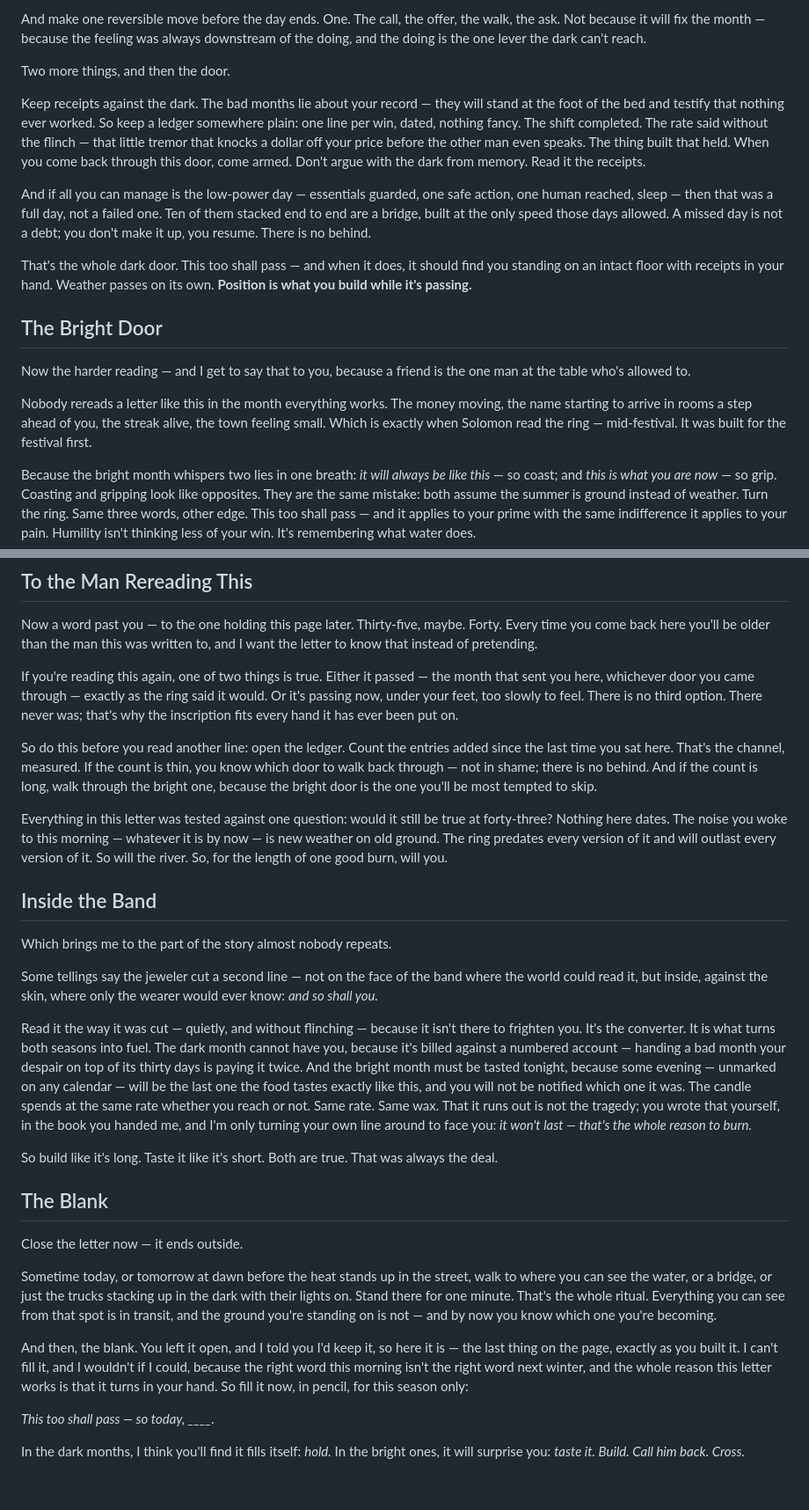
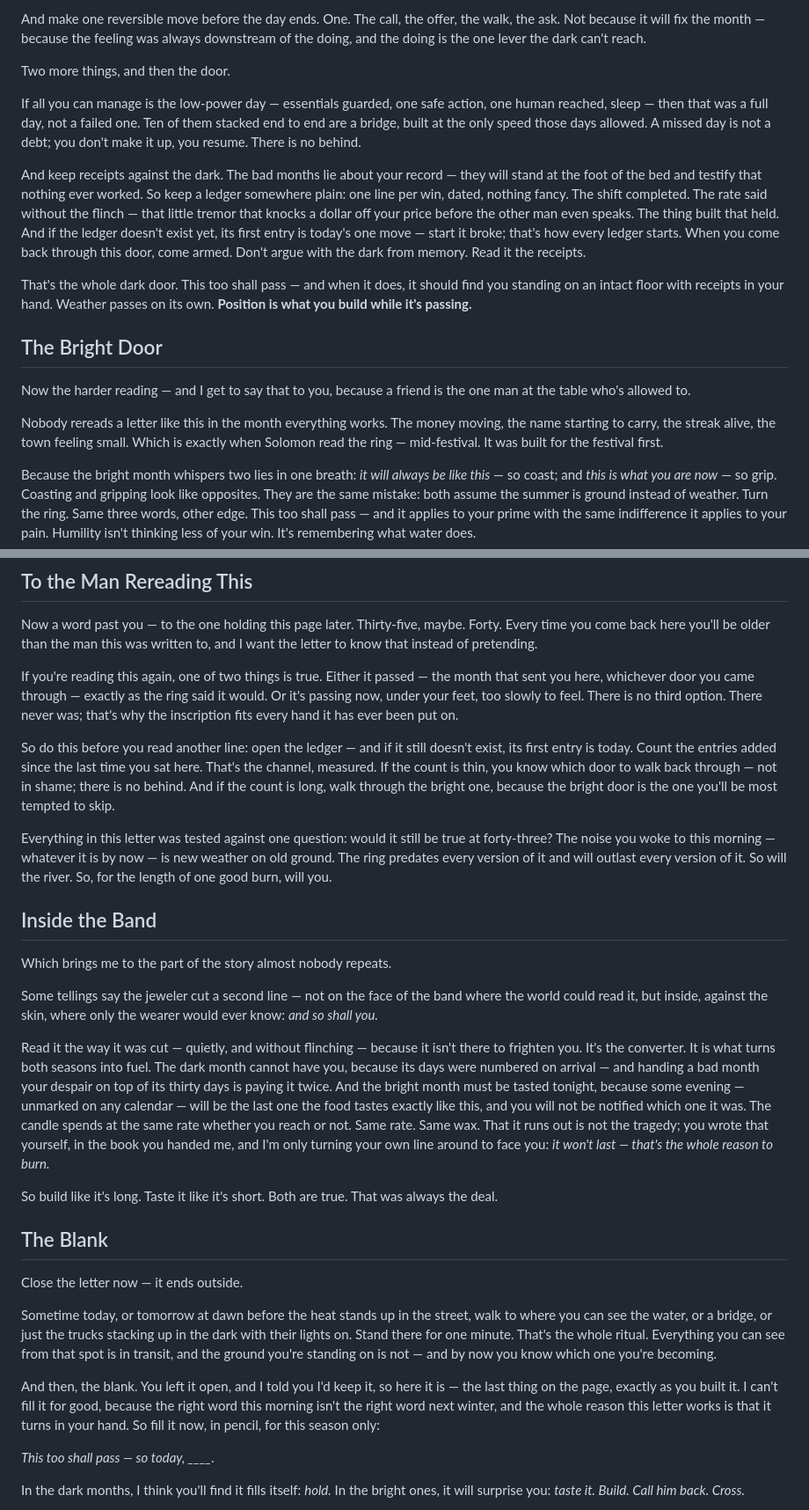
Before and after one commit to renatozapatabot-star/claude-code, a Markdown page: THE_RING_AND_THE_RIVER.md, 2 parts joined by grey strips. Shown at 88% size. Drawn GitHub-style; blank space fills up the shorter version.

Commit message:
Polish The Ring and the River from adversarial review
Applied both critics' verdicts: dark-door promise now kept (one ask only,
escape hatch before the ledger), ledger works on a first broke read,
geography corrected (banks, not valley; Gulf reach), blank vow no longer
self-contradicts, repetition and broken metaphors repaired.

Co-Authored-By: Claude Fable 5 <noreply@anthropic.com>
Claude-Session: https://claude.ai/code/session_01W4w5fnSQ2yujZP59bJep4Z

```diff
--- a/THE_RING_AND_THE_RIVER.md
+++ b/THE_RING_AND_THE_RIVER.md
@@ -38,9 +38,9 @@ And make one reversible move before the day ends. One. The call, the offer, the
 
 Two more things, and then the door.
 
-Keep receipts against the dark. The bad months lie about your record — they will stand at the foot of the bed and testify that nothing ever worked. So keep a ledger somewhere plain: one line per win, dated, nothing fancy. The shift completed. The rate said without the flinch — that little tremor that knocks a dollar off your price before the other man even speaks. The thing built that held. When you come back through this door, come armed. Don't argue with the dark from memory. Read it the receipts.
+If all you can manage is the low-power day — essentials guarded, one safe action, one human reached, sleep — then that was a full day, not a failed one. Ten of them stacked end to end are a bridge, built at the only speed those days allowed. A missed day is not a debt; you don't make it up, you resume. There is no behind.
 
-And if all you can manage is the low-power day — essentials guarded, one safe action, one human reached, sleep — then that was a full day, not a failed one. Ten of them stacked end to end are a bridge, built at the only speed those days allowed. A missed day is not a debt; you don't make it up, you resume. There is no behind.
+And keep receipts against the dark. The bad months lie about your record — they will stand at the foot of the bed and testify that nothing ever worked. So keep a ledger somewhere plain: one line per win, dated, nothing fancy. The shift completed. The rate said without the flinch — that little tremor that knocks a dollar off your price before the other man even speaks. The thing built that held. And if the ledger doesn't exist yet, its first entry is today's one move — start it broke; that's how every ledger starts. When you come back through this door, come armed. Don't argue with the dark from memory. Read it the receipts.
 
 That's the whole dark door. This too shall pass — and when it does, it should find you standing on an intact floor with receipts in your hand. Weather passes on its own. **Position is what you build while it's passing.**
 
@@ -48,7 +48,7 @@ That's the whole dark door. This too shall pass — and when it does, it should
 
 Now the harder reading — and I get to say that to you, because a friend is the one man at the table who's allowed to.
 
-Nobody rereads a letter like this in the month everything works. The money moving, the name starting to arrive in rooms a step ahead of you, the streak alive, the town feeling small. Which is exactly when Solomon read the ring — mid-festival. It was built for the festival first.
+Nobody rereads a letter like this in the month everything works. The money moving, the name starting to carry, the streak alive, the town feeling small. Which is exactly when Solomon read the ring — mid-festival. It was built for the festival first.
 
 Because the bright month whispers two lies in one breath: *it will always be like this* — so coast; and *this is what you are now* — so grip. Coasting and gripping look like opposites. They are the same mistake: both assume the summer is ground instead of weather. Turn the ring. Same three words, other edge. This too shall pass — and it applies to your prime with the same indifference it applies to your pain. Humility isn't thinking less of your win. It's remembering what water does.
 
@@ -88,9 +88,9 @@ Now a word past you — to the one holding this page later. Thirty-five, maybe.
 
 If you're reading this again, one of two things is true. Either it passed — the month that sent you here, whichever door you came through — exactly as the ring said it would. Or it's passing now, under your feet, too slowly to feel. There is no third option. There never was; that's why the inscription fits every hand it has ever been put on.
 
-So do this before you read another line: open the ledger. Count the entries added since the last time you sat here. That's the channel, measured. If the count is thin, you know which door to walk back through — not in shame; there is no behind. And if the count is long, walk through the bright one, because the bright door is the one you'll be most tempted to skip.
+So do this before you read another line: open the ledger — and if it still doesn't exist, its first entry is today. Count the entries added since the last time you sat here. That's the channel, measured. If the count is thin, you know which door to walk back through — not in shame; there is no behind. And if the count is long, walk through the bright one, because the bright door is the one you'll be most tempted to skip.
 
-Everything in this letter was tested against one question: would it still be true at forty-three? Nothing here dates. The noise you woke to this morning — whatever it is by now — is new weather on old ground. The ring predates every version of it and will outlast every version of it. So will the river. So, for the length of one good burn, will you.
+Everything in this letter was tested against one question: would it still be true at forty-three? The noise you woke to this morning — whatever it is by now — is new weather on old ground. The ring predates every version of it and will outlast every version of it. So will the river. So, for the length of one good burn, will you.
 
 ## Inside the Band
 
@@ -98,7 +98,7 @@ Which brings me to the part of the story almost nobody repeats.
 
 Some tellings say the jeweler cut a second line — not on the face of the band where the world could read it, but inside, against the skin, where only the wearer would ever know: *and so shall you.*
 
-Read it the way it was cut — quietly, and without flinching — because it isn't there to frighten you. It's the converter. It is what turns both seasons into fuel. The dark month cannot have you, because it's billed against a numbered account — handing a bad month your despair on top of its thirty days is paying it twice. And the bright month must be tasted tonight, because some evening — unmarked on any calendar — will be the last one the food tastes exactly like this, and you will not be notified which one it was. The candle spends at the same rate whether you reach or not. Same rate. Same wax. That it runs out is not the tragedy; you wrote that yourself, in the book you handed me, and I'm only turning your own line around to face you: *it won't last — that's the whole reason to burn.*
+Read it the way it was cut — quietly, and without flinching — because it isn't there to frighten you. It's the converter. It is what turns both seasons into fuel. The dark month cannot have you, because its days were numbered on arrival — and handing a bad month your despair on top of its thirty days is paying it twice. And the bright month must be tasted tonight, because some evening — unmarked on any calendar — will be the last one the food tastes exactly like this, and you will not be notified which one it was. The candle spends at the same rate whether you reach or not. Same rate. Same wax. That it runs out is not the tragedy; you wrote that yourself, in the book you handed me, and I'm only turning your own line around to face you: *it won't last — that's the whole reason to burn.*
 
 So build like it's long. Taste it like it's short. Both are true. That was always the deal.
 
@@ -108,7 +108,7 @@ Close the letter now — it ends outside.
 
 Sometime today, or tomorrow at dawn before the heat stands up in the street, walk to where you can see the water, or a bridge, or just the trucks stacking up in the dark with their lights on. Stand there for one minute. That's the whole ritual. Everything you can see from that spot is in transit, and the ground you're standing on is not — and by now you know which one you're becoming.
 
-And then, the blank. You left it open, and I told you I'd keep it, so here it is — the last thing on the page, exactly as you built it. I can't fill it, and I wouldn't if I could, because the right word this morning isn't the right word next winter, and the whole reason this letter works is that it turns in your hand. So fill it now, in pencil, for this season only:
+And then, the blank. You left it open, and I told you I'd keep it, so here it is — the last thing on the page, exactly as you built it. I can't fill it for good, because the right word this morning isn't the right word next winter, and the whole reason this letter works is that it turns in your hand. So fill it now, in pencil, for this season only:
 
 *This too shall pass — so today, ____.*
 
```
Also changed, not shown: other parts of THE_RING_AND_THE_RIVER.md (+4 -4 lines).
